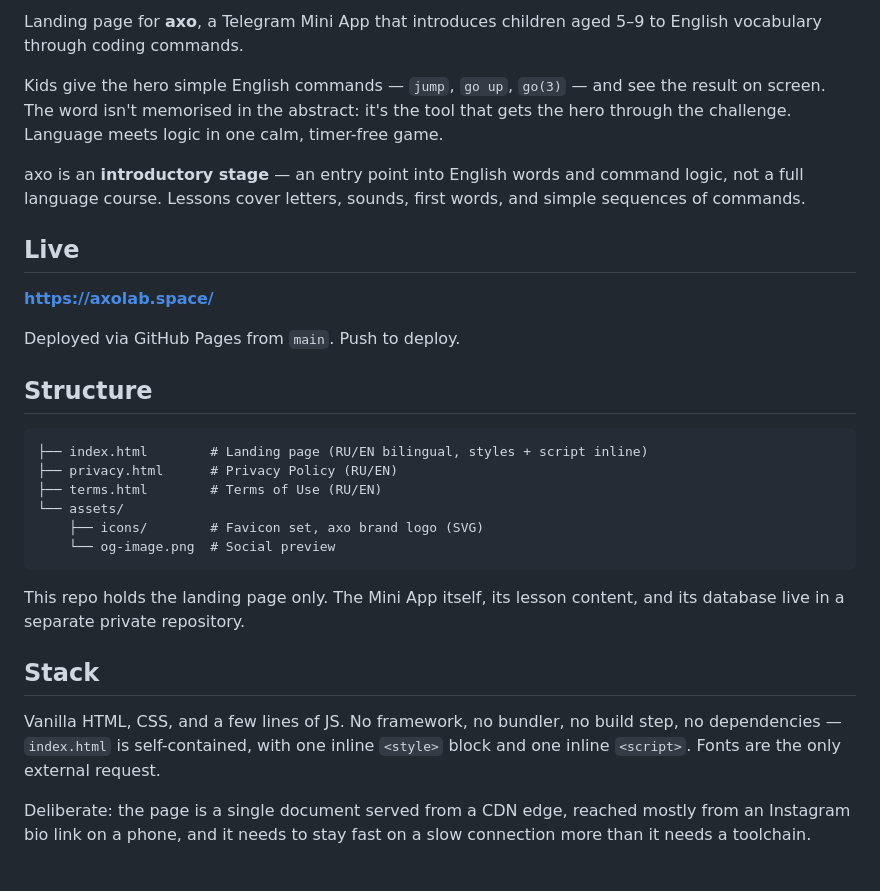
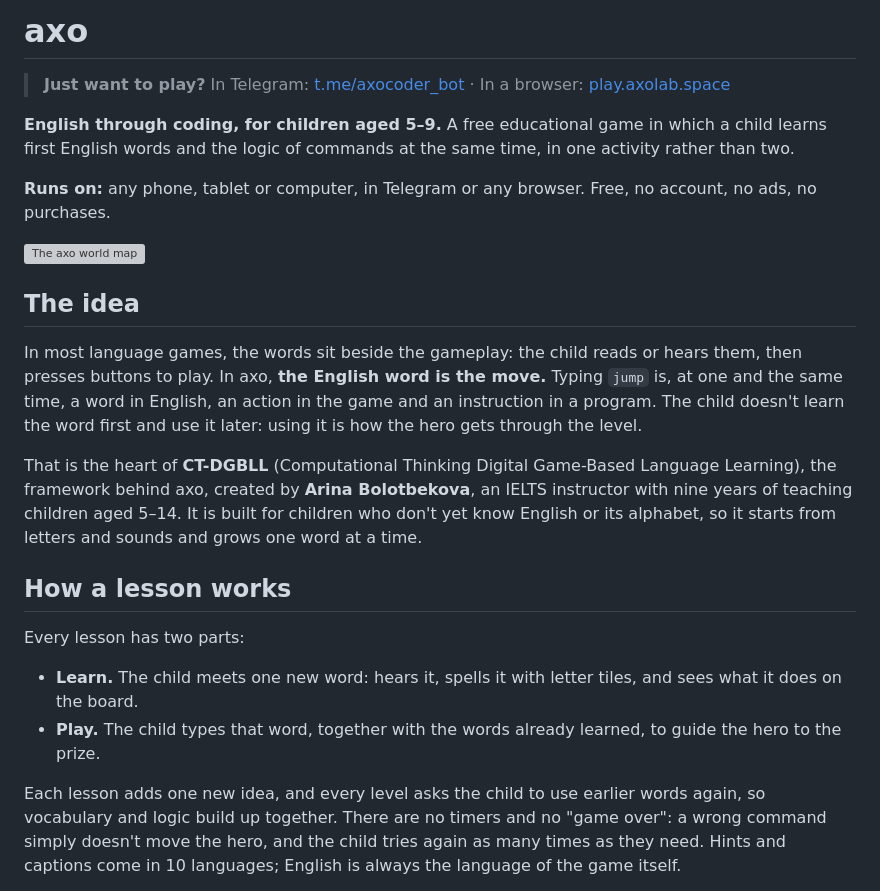
Before and after one commit to arinaesp/axolab, a Markdown page: README.md, the part around one of its changes. Rendered like a GitHub page; grey boxes are pictures that could not be loaded.

````diff
--- a/README.md
+++ b/README.md
@@ -2,32 +2,26 @@
 
-Landing page for **axo**, a Telegram Mini App that introduces children aged 5–9 to English vocabulary through coding commands.
+# axo
 
-Kids give the hero simple English commands — `jump`, `go up`, `go(3)` — and see the result on screen. The word isn't memorised in the abstract: it's the tool that gets the hero through the challenge. Language meets logic in one calm, timer-free game.
+> **Just want to play?** In Telegram: [t.me/axocoder_bot](https://t.me/axocoder_bot) · In a browser: [play.axolab.space](https://play.axolab.space)
 
-axo is an **introductory stage** — an entry point into English words and command logic, not a full language course. Lessons cover letters, sounds, first words, and simple sequences of commands.
+**English through coding, for children aged 5–9.** A free educational game in which a child learns first English words and the logic of commands at the same time, in one activity rather than two.
 
-## Live
+**Runs on:** any phone, tablet or computer, in Telegram or any browser. Free, no account, no ads, no purchases.
 
-**https://axolab.space/**
+![The axo world map](https://axolab.space/media/home/shot-map.jpg)
 
-Deployed via GitHub Pages from `main`. Push to deploy.
+## The idea
 
-## Structure
+In most language games, the words sit beside the gameplay: the child reads or hears them, then presses buttons to play. In axo, **the English word is the move.** Typing `jump` is, at one and the same time, a word in English, an action in the game and an instruction in a program. The child doesn't learn the word first and use it later: using it is how the hero gets through the level.
 
-```
-├── index.html        # Landing page (RU/EN bilingual, styles + script inline)
-├── privacy.html      # Privacy Policy (RU/EN)
-├── terms.html        # Terms of Use (RU/EN)
-└── assets/
-    ├── icons/        # Favicon set, axo brand logo (SVG)
-    └── og-image.png  # Social preview
-```
+That is the heart of **CT-DGBLL** (Computational Thinking Digital Game-Based Language Learning), the framework behind axo, created by **Arina Bolotbekova**, an IELTS instructor with nine years of teaching children aged 5–14. It is built for children who don't yet know English or its alphabet, so it starts from letters and sounds and grows one word at a time.
 
-This repo holds the landing page only. The Mini App itself, its lesson content, and its database live in a separate private repository.
+## How a lesson works
 
-## Stack
+Every lesson has two parts:
 
-Vanilla HTML, CSS, and a few lines of JS. No framework, no bundler, no build step, no dependencies — `index.html` is self-contained, with one inline `<style>` block and one inline `<script>`. Fonts are the only external request.
+- **Learn.** The child meets one new word: hears it, spells it with letter tiles, and sees what it does on the board.
+- **Play.** The child types that word, together with the words already learned, to guide the hero to the prize.
 
-Deliberate: the page is a single document served from a CDN edge, reached mostly from an Instagram bio link on a phone, and it needs to stay fast on a slow connection more than it needs a toolchain.
+Each lesson adds one new idea, and every level asks the child to use earlier words again, so vocabulary and logic build up together. There are no timers and no "game over": a wrong command simply doesn't move the hero, and the child tries again as many times as they need. Hints and captions come in 10 languages; English is always the language of the game itself.
 
````
Also changed, not shown: other parts of README.md (+32 -29 lines).
